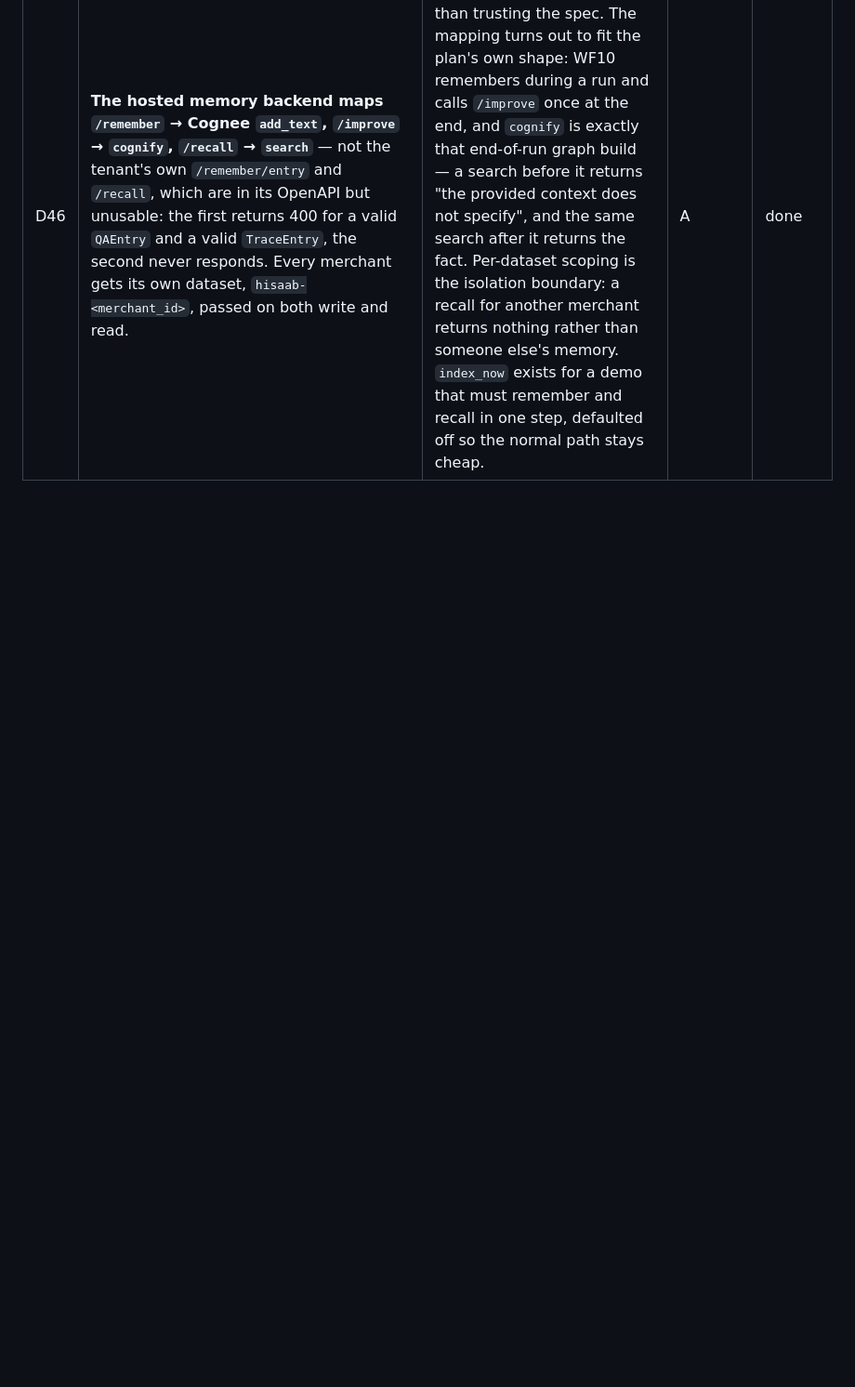
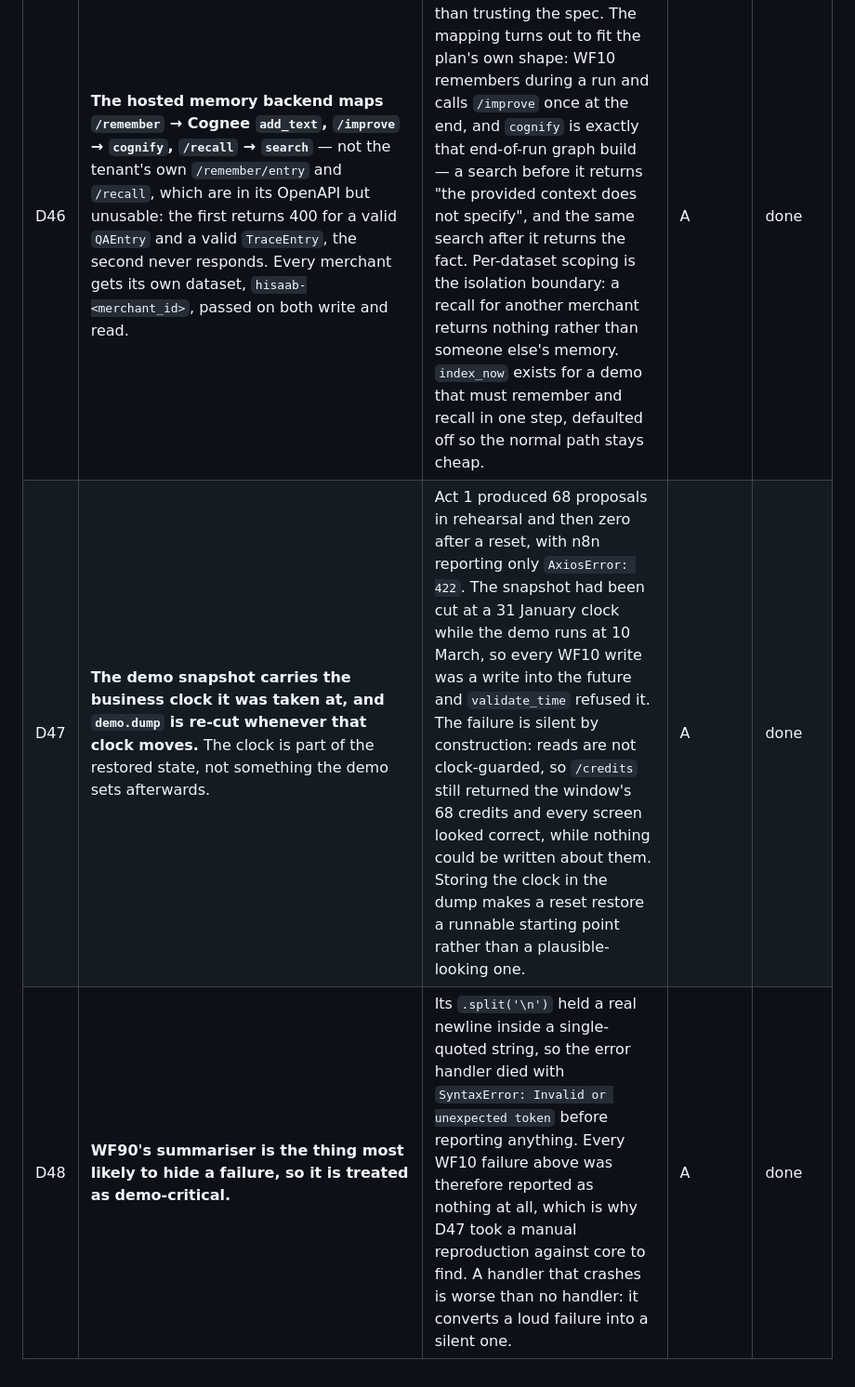
Before and after one commit to Pandemonium-Research/Paytm-Hisaab, a Markdown page: DECISIONS.md, the part around the change. Shown at 93% size. GitHub-like rendering; blank space fills up the shorter version.

Commit message:
docs(decisions): D47 the snapshot's clock, D48 a handler that crashes

```diff
--- a/DECISIONS.md
+++ b/DECISIONS.md
@@ -62,3 +62,5 @@ both people, per [LANES.md](LANES.md) §2.
 | D44 | **The threshold projection is emitted only while it can still mean something:** the merchant is unregistered, not exclusively exempt, `aggregate_turnover` is at or below the threshold, and no ledger-derived `crossed_on` exists. Otherwise `trailing_60_day_run_rate`, `projected_crossing_on` and `warning_days` are all null. `crossed_on` stays evidence-backed: it is the day the ledger's own running total first went strictly above, and stays null when the ledger cannot support one, even if the caller's `aggregate_turnover` is above. | Probing the real demo database showed a merchant already ₹1,00,000 over the threshold being told it would cross on 15 February, five weeks before the as-of date. Extrapolating a negative remaining gap produces a date in the past, and clamping `warning_days` to 0 hid that rather than preventing it. Tying the projection to `crossed_on` was the original error: `crossed_on` answers what the ledger can prove, while the verdict answers on the figure the caller supplied, and the two legitimately disagree when the ledger holds only part of the year. A registered merchant, an exclusively-exempt supplier and a merchant already above the threshold are none of them approaching registration, so for all three the honest answer is no projection at all. | A | done |
 | D45 | **Merchant UI strings live in `services/web/src/i18n/{en,kn,hi}.json`, not in inline ternaries.** A dependency-free `translator(language)` resolves keys, interpolates `{count}` and picks `_one`/`_other`; `normalizeLanguage` accepts core's bare `kn`/`hi` as well as `kn-IN`/`hi-IN`. Catalogues sit under `services/web/src/` rather than the plan's repo-root `i18n/` because the web build context is `./services/web`. | §5 says "every string lives in i18n", generated once by Sarvam-Translate in window L1 and reviewed by a person. L1 never ran, so no cassette and no catalogue existed, and the strings were hand-written inline instead — 17 ternaries, Kannada only. That left Hindi at zero despite `/config` advertising `hi-IN`, and it hid a real bug: `Cases` was the one screen never passed the language flag, so the whole freeze tracker stayed English. Extracting the strings fixes the class of bug rather than the instance, and adds Hindi without an L1 window or a single API call. The catalogues are hand-written and still need a native review before they are more than demo-grade; the batched Sarvam-Translate run over the full 1.7 key list remains the real 5.4. | A, B | done |
 | D46 | **The hosted memory backend maps `/remember` → Cognee `add_text`, `/improve` → `cognify`, `/recall` → `search`** — not the tenant's own `/remember/entry` and `/recall`, which are in its OpenAPI but unusable: the first returns 400 for a valid `QAEntry` and a valid `TraceEntry`, the second never responds. Every merchant gets its own dataset, `hisaab-<merchant_id>`, passed on both write and read. | Probed against the live tenant on demo day rather than trusting the spec. The mapping turns out to fit the plan's own shape: WF10 remembers during a run and calls `/improve` once at the end, and `cognify` is exactly that end-of-run graph build — a search before it returns "the provided context does not specify", and the same search after it returns the fact. Per-dataset scoping is the isolation boundary: a recall for another merchant returns nothing rather than someone else's memory. `index_now` exists for a demo that must remember and recall in one step, defaulted off so the normal path stays cheap. | A | done |
+| D47 | **The demo snapshot carries the business clock it was taken at, and `demo.dump` is re-cut whenever that clock moves.** The clock is part of the restored state, not something the demo sets afterwards. | Act 1 produced 68 proposals in rehearsal and then zero after a reset, with n8n reporting only `AxiosError: 422`. The snapshot had been cut at a 31 January clock while the demo runs at 10 March, so every WF10 write was a write into the future and `validate_time` refused it. The failure is silent by construction: reads are not clock-guarded, so `/credits` still returned the window's 68 credits and every screen looked correct, while nothing could be written about them. Storing the clock in the dump makes a reset restore a runnable starting point rather than a plausible-looking one. | A | done |
+| D48 | **WF90's summariser is the thing most likely to hide a failure, so it is treated as demo-critical.** | Its `.split('\n')` held a real newline inside a single-quoted string, so the error handler died with `SyntaxError: Invalid or unexpected token` before reporting anything. Every WF10 failure above was therefore reported as nothing at all, which is why D47 took a manual reproduction against core to find. A handler that crashes is worse than no handler: it converts a loud failure into a silent one. | A | done |
```
